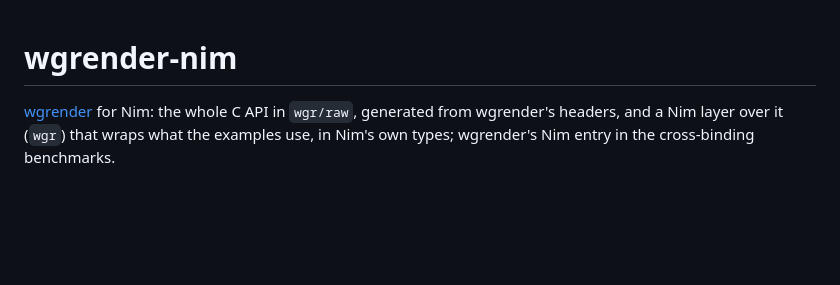
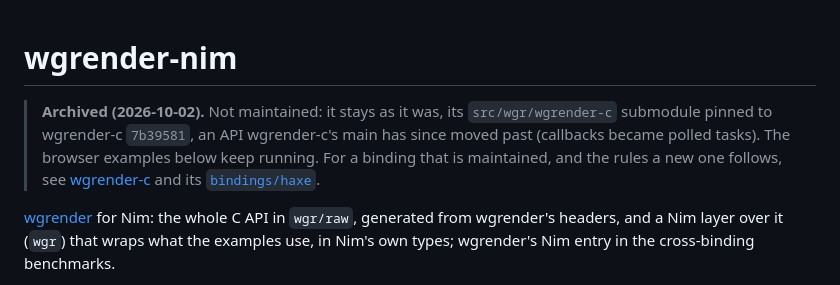
Before and after one commit to whirlinggizmo/wgrender-nim, a Markdown page: README.md, the part around the change. GitHub-like rendering; blank space fills up the shorter version.

Commit message:
Archived: a notice at the top of the README
Pinned to an older wgrender-c, whose main has moved past this API; where to look
instead.

```diff
--- a/README.md
+++ b/README.md
@@ -1,4 +1,11 @@
 # wgrender-nim
+
+> **Archived (2026-10-02).** Not maintained: it stays as it was, its `src/wgr/wgrender-c`
+> submodule pinned to wgrender-c `7b39581`, an API wgrender-c's main has since moved past
+> (callbacks became polled tasks). The browser examples below keep running. For a binding
+> that is maintained, and the rules a new one follows, see
+> [wgrender-c](https://github.com/whirlinggizmo/wgrender-c) and its
+> [`bindings/haxe`](https://github.com/whirlinggizmo/wgrender-c/tree/main/bindings/haxe).
 
 [wgrender](https://github.com/whirlinggizmo/wgrender-c) for Nim: the whole C API in
 `wgr/raw`, generated from wgrender's headers, and a Nim layer over it (`wgr`) that
```
